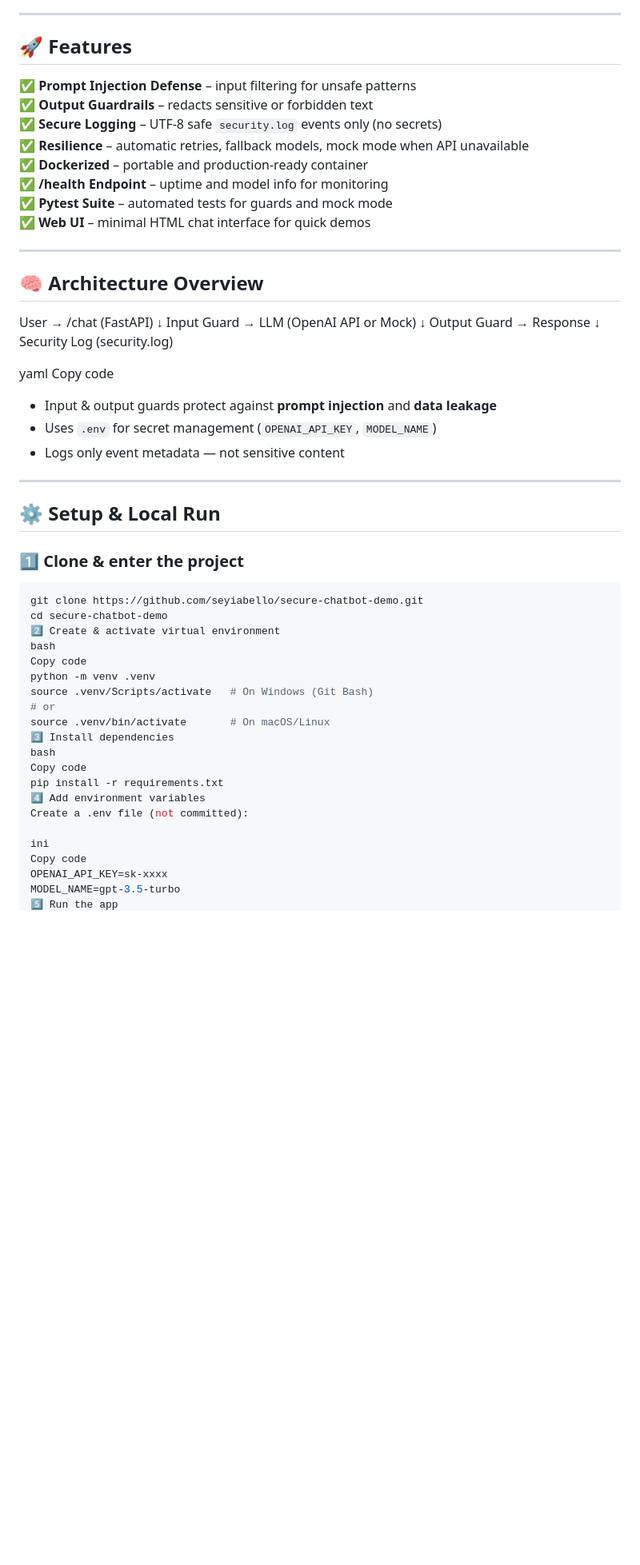
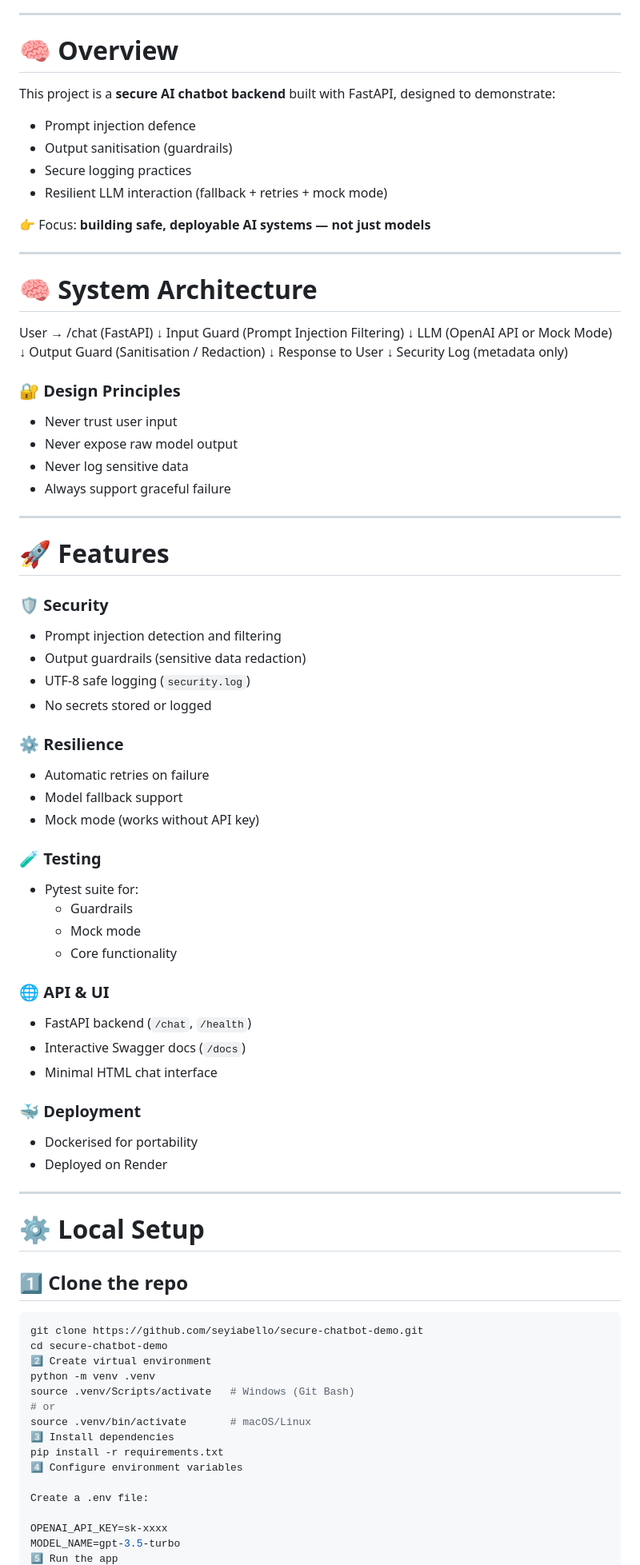
Before and after one commit to seyiabello/secure-chatbot-demo, a Markdown page: README.md, the part around one of its changes. Shown at 80% size. Drawn GitHub-style; blank space fills up the shorter version.

````diff
--- a/README.md
+++ b/README.md
@@ -7,60 +25,90 @@ A lightweight **FastAPI-based chatbot service** that demonstrates **prompt-injec
 
 ---
 
-## 🚀 Features
+# 🧠 Overview
 
-✅ **Prompt Injection Defense** – input filtering for unsafe patterns
-✅ **Output Guardrails** – redacts sensitive or forbidden text
-✅ **Secure Logging** – UTF-8 safe `security.log` events only (no secrets)
-✅ **Resilience** – automatic retries, fallback models, mock mode when API unavailable
-✅ **Dockerized** – portable and production-ready container
-✅ **/health Endpoint** – uptime and model info for monitoring
-✅ **Pytest Suite** – automated tests for guards and mock mode
-✅ **Web UI** – minimal HTML chat interface for quick demos
+This project is a **secure AI chatbot backend** built with FastAPI, designed to demonstrate:
+
+- Prompt injection defence
+- Output sanitisation (guardrails)
+- Secure logging practices
+- Resilient LLM interaction (fallback + retries + mock mode)
+
+👉 Focus: **building safe, deployable AI systems — not just models**
 
 ---
 
-## 🧠 Architecture Overview
+# 🧠 System Architecture
+
 
 User → /chat (FastAPI)
 ↓
-Input Guard → LLM (OpenAI API or Mock)
+Input Guard (Prompt Injection Filtering)
 ↓
-Output Guard → Response
+LLM (OpenAI API or Mock Mode)
 ↓
-Security Log (security.log)
+Output Guard (Sanitisation / Redaction)
+↓
+Response to User
+↓
+Security Log (metadata only)
 
-yaml
-Copy code
 
-- Input & output guards protect against **prompt injection** and **data leakage**
-- Uses `.env` for secret management (`OPENAI_API_KEY`, `MODEL_NAME`)
-- Logs only event metadata — not sensitive content
+### 🔐 Design Principles
+- Never trust user input
+- Never expose raw model output
+- Never log sensitive data
+- Always support graceful failure
 
 ---
 
-## ⚙️ Setup & Local Run
+# 🚀 Features
 
-### 1️⃣ Clone & enter the project
+### 🛡️ Security
+- Prompt injection detection and filtering
+- Output guardrails (sensitive data redaction)
+- UTF-8 safe logging (`security.log`)
+- No secrets stored or logged
+
+### ⚙️ Resilience
+- Automatic retries on failure
+- Model fallback support
+- Mock mode (works without API key)
+
+### 🧪 Testing
+- Pytest suite for:
+  - Guardrails
+  - Mock mode
+  - Core functionality
+
+### 🌐 API & UI
+- FastAPI backend (`/chat`, `/health`)
+- Interactive Swagger docs (`/docs`)
+- Minimal HTML chat interface
+
+### 🐳 Deployment
+- Dockerised for portability
+- Deployed on Render
+
+---
+
+# ⚙️ Local Setup
+
+## 1️⃣ Clone the repo
 ```bash
 git clone https://github.com/seyiabello/secure-chatbot-demo.git
 cd secure-chatbot-demo
-2️⃣ Create & activate virtual environment
-bash
-Copy code
+2️⃣ Create virtual environment
 python -m venv .venv
-source .venv/Scripts/activate   # On Windows (Git Bash)
+source .venv/Scripts/activate   # Windows (Git Bash)
 # or
-source .venv/bin/activate       # On macOS/Linux
+source .venv/bin/activate       # macOS/Linux
 3️⃣ Install dependencies
-bash
-Copy code
 pip install -r requirements.txt
-4️⃣ Add environment variables
-Create a .env file (not committed):
+4️⃣ Configure environment variables
 
-ini
-Copy code
+Create a .env file:
+
 OPENAI_API_KEY=sk-xxxx
 MODEL_NAME=gpt-3.5-turbo
 5️⃣ Run the app
````
Also changed, not shown: other parts of README.md (+80 -96 lines).
